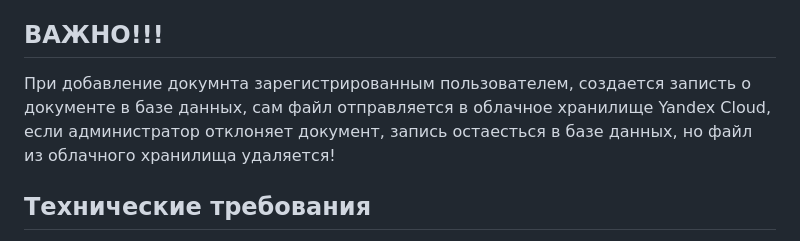
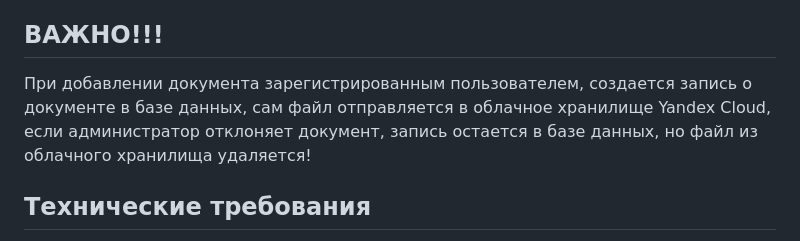
Before and after one commit to AleksandrZaec/dataprocesshub, a Markdown page: README.md, the part around the change. GitHub-like rendering.

```diff
--- a/README.md
+++ b/README.md
@@ -12,7 +12,7 @@
 5. **Использование системы очередей для обработки уведомлений.**
 
 ## ВАЖНО!!!
-При добавление докумнта зарегистрированным пользователем, создается записть о документе в базе данных, сам файл отправляется в облачное хранилище Yandex Cloud, если администратор отклоняет документ, запись остаесться в базе данных, но файл из облачного хранилища удаляется!
+При добавлении документа зарегистрированным пользователем, создается запись о документе в базе данных, сам файл отправляется в облачное хранилище Yandex Cloud, если администратор отклоняет документ, запись остается в базе данных, но файл из облачного хранилища удаляется!
 
 ## Технические требования
 
```
